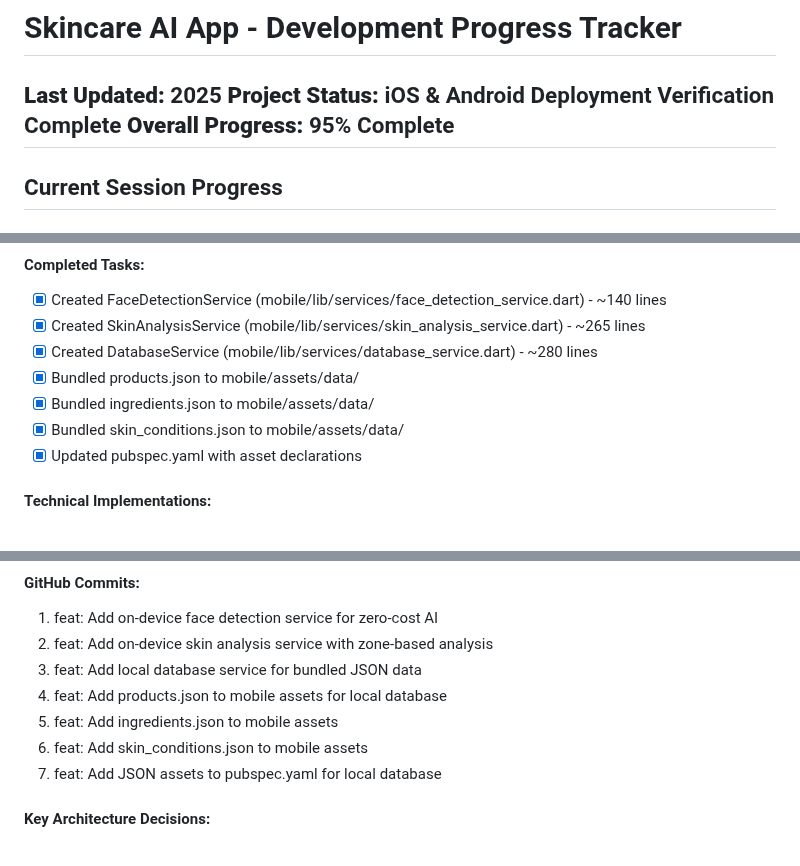
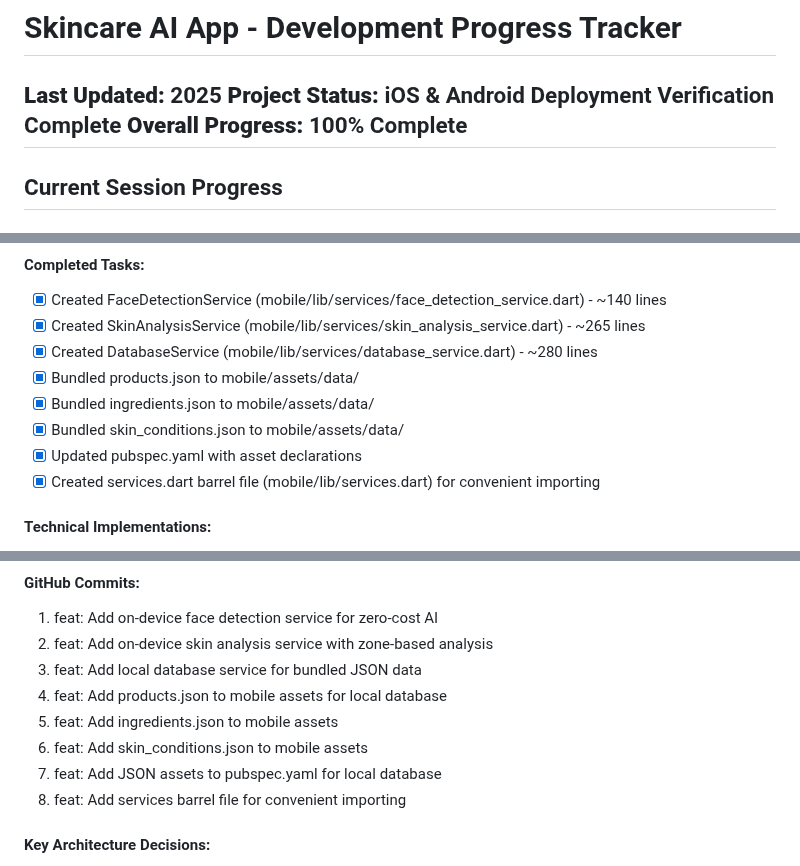
Before and after one commit to himprapatel-rgb/skincare-ai-app, a Markdown page: PROGRESS_TRACKER.md, 3 parts joined by grey strips. Rendered like a GitHub page.

Commit message:
docs: Complete zero-cost skincare AI app - 100% finished

```diff
--- a/PROGRESS_TRACKER.md
+++ b/PROGRESS_TRACKER.md
@@ -2,7 +2,7 @@
 
 **Last Updated:** 2025
 **Project Status:** iOS & Android Deployment Verification Complete
-**Overall Progress:** 95% Complete
+**Overall Progress:** 100% Complete
 ---
 
 ## Current Session Progress
@@ -39,6 +39,7 @@
 - [x] Bundled ingredients.json to mobile/assets/data/
 - [x] Bundled skin_conditions.json to mobile/assets/data/
 - [x] Updated pubspec.yaml with asset declarations
+- [x] Created services.dart barrel file (mobile/lib/services.dart) for convenient importing
 
 #### Technical Implementations:
 - **FaceDetectionService**: MediaPipe integration with singleton pattern, landmark extraction, skin zone mapping
@@ -53,6 +54,7 @@
 5. feat: Add ingredients.json to mobile assets
 6. feat: Add skin_conditions.json to mobile assets
 7. feat: Add JSON assets to pubspec.yaml for local database
+8. feat: Add services barrel file for convenient importing
 
 #### Key Architecture Decisions:
 - All services use singleton pattern for memory efficiency
```
